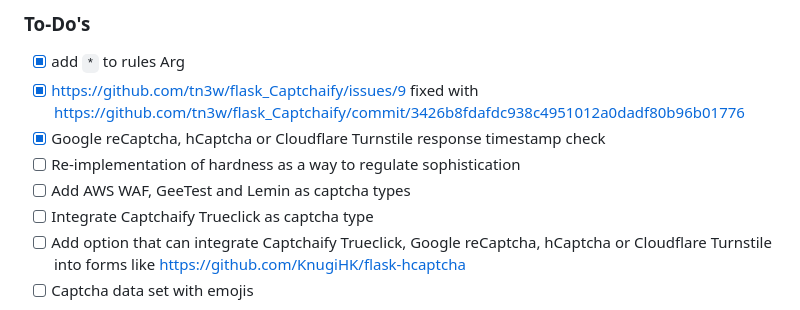
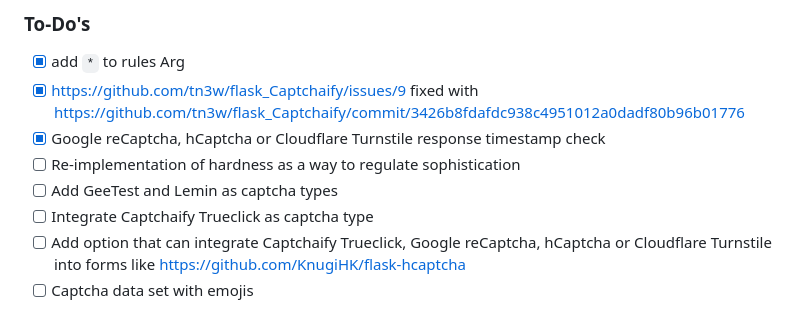
Before and after one commit to tn3w/flask_Captchaify, a Markdown page: README.md, the part around the change. GitHub-like rendering.

Commit message:
Updated To-Do's

```diff
--- a/README.md
+++ b/README.md
@@ -140,7 +140,7 @@ Site when user has javascript disabled and a captcha third party like Google reC
 - [x] https://github.com/tn3w/flask_Captchaify/issues/9 fixed with https://github.com/tn3w/flask_Captchaify/commit/3426b8fdafdc938c4951012a0dadf80b96b01776
 - [x] Google reCaptcha, hCaptcha or Cloudflare Turnstile response timestamp check
 - [ ] Re-implementation of hardness as a way to regulate sophistication
-- [ ] Add AWS WAF, GeeTest and Lemin as captcha types
+- [ ] Add GeeTest and Lemin as captcha types
 - [ ] Integrate Captchaify Trueclick as captcha type
 - [ ] Add option that can integrate Captchaify Trueclick, Google reCaptcha, hCaptcha or Cloudflare Turnstile into forms like https://github.com/KnugiHK/flask-hcaptcha
 - [ ] Captcha data set with emojis
```
